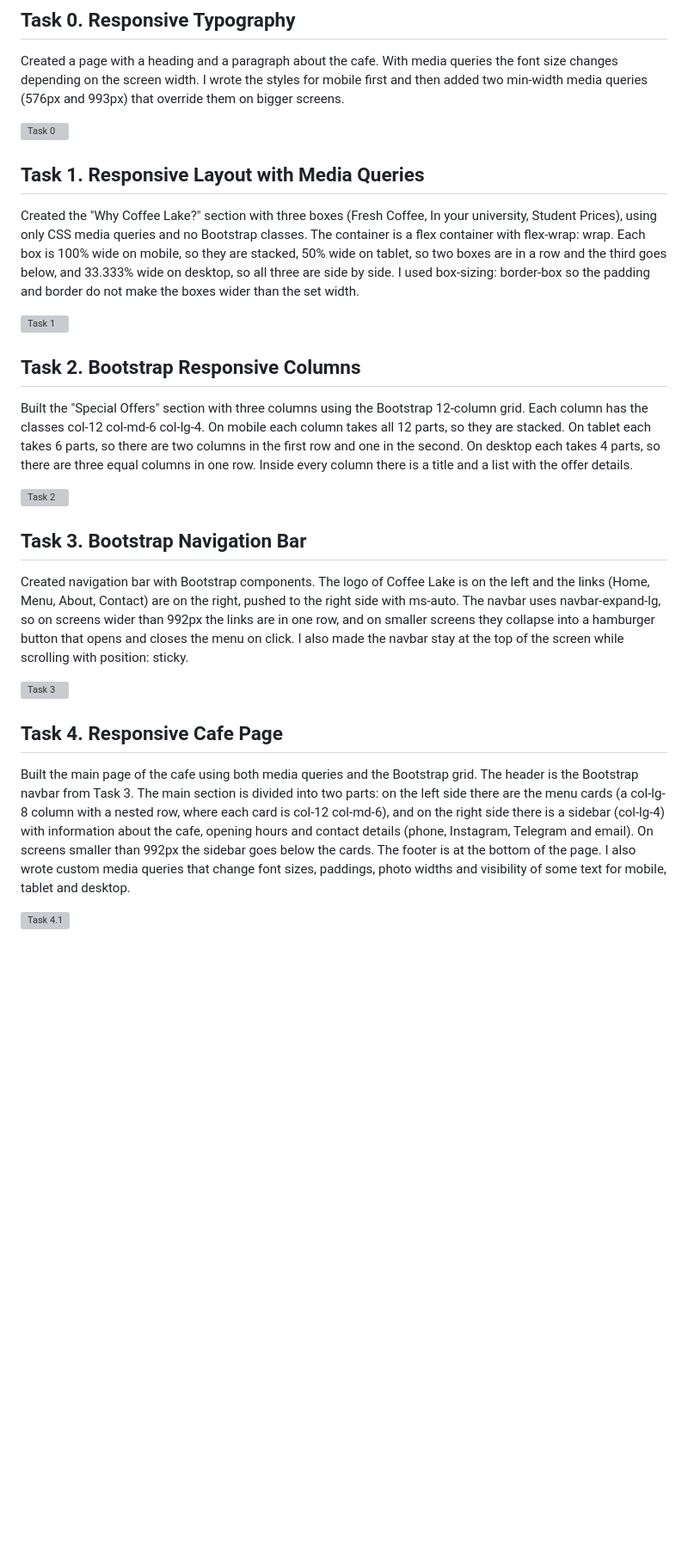
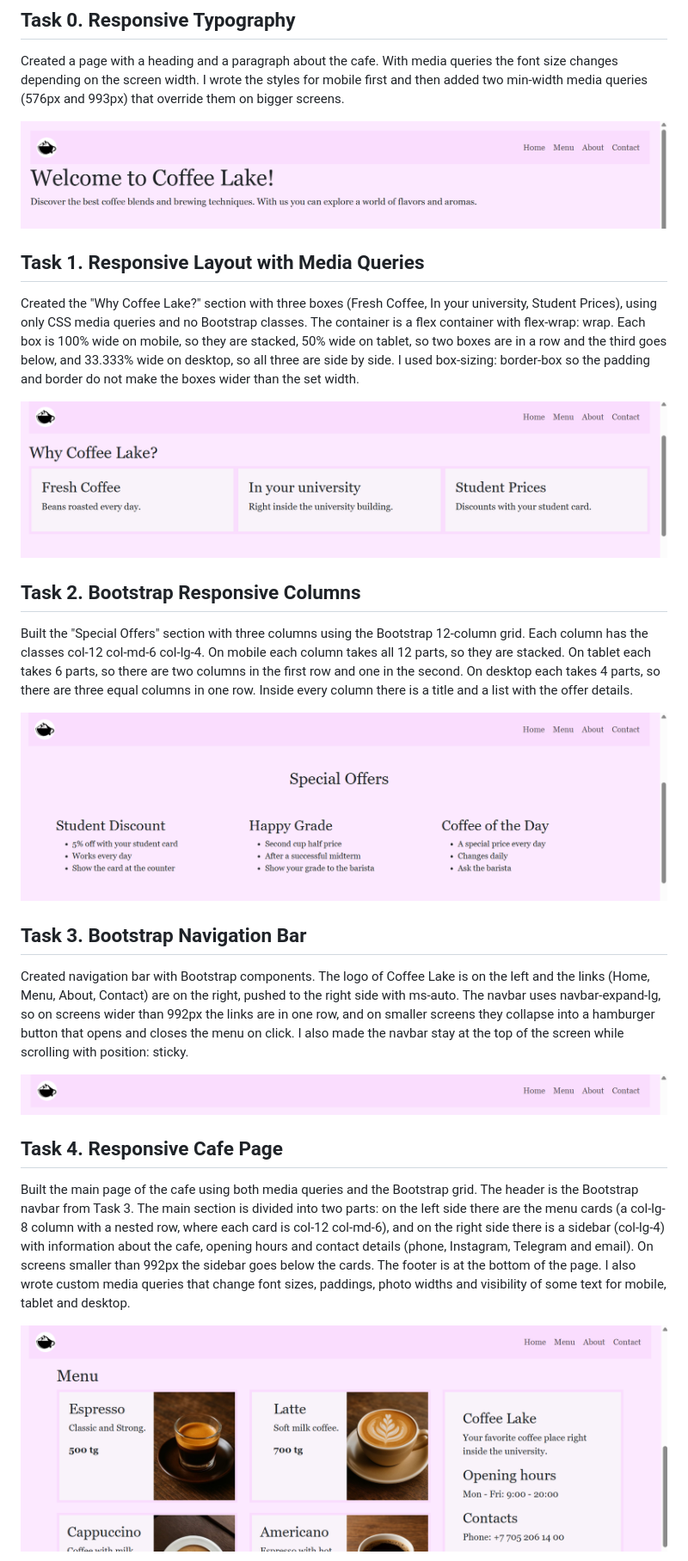
Before and after one commit to Gulim-Zhumabay/assignment3_web, a Markdown page: README.md, the part around one of its changes. Shown at 86% size. Rendered like a GitHub page; blank space fills up the shorter version; grey boxes are pictures that could not be loaded.

```diff
--- a/README.md
+++ b/README.md
@@ -12,29 +12,29 @@ This project is a responsive website for Coffee Lake, a cafe inside our universi
 
 Created a page with a heading and a paragraph about the cafe. With media queries the font size changes depending on the screen width. I wrote the styles for mobile first and then added two min-width media queries (576px and 993px) that override them on bigger screens.
 
-![Task 0](screenshots/task0.png)
+![Task 0](task0.png)
 
 ## Task 1. Responsive Layout with Media Queries
 
 Created the "Why Coffee Lake?" section with three boxes (Fresh Coffee, In your university, Student Prices), using only CSS media queries and no Bootstrap classes. The container is a flex container with flex-wrap: wrap. Each box is 100% wide on mobile, so they are stacked, 50% wide on tablet, so two boxes are in a row and the third goes below, and 33.333% wide on desktop, so all three are side by side. I used box-sizing: border-box so the padding and border do not make the boxes wider than the set width.
 
-![Task 1](screenshots/task1.png)
+![Task 1](task1.png)
 
 ## Task 2. Bootstrap Responsive Columns
 
 Built the "Special Offers" section with three columns using the Bootstrap 12-column grid. Each column has the classes col-12 col-md-6 col-lg-4. On mobile each column takes all 12 parts, so they are stacked. On tablet each takes 6 parts, so there are two columns in the first row and one in the second. On desktop each takes 4 parts, so there are three equal columns in one row. Inside every column there is a title and a list with the offer details.
 
-![Task 2](screenshots/task2.png)
+![Task 2](task2.png)
 
 ## Task 3. Bootstrap Navigation Bar
 
 Created navigation bar with Bootstrap components. The logo of Coffee Lake is on the left and the links (Home, Menu, About, Contact) are on the right, pushed to the right side with ms-auto. The navbar uses navbar-expand-lg, so on screens wider than 992px the links are in one row, and on smaller screens they collapse into a hamburger button that opens and closes the menu on click. I also made the navbar stay at the top of the screen while scrolling with position: sticky.
 
-![Task 3](screenshots/task3.png)
+![Task 3](task3.png)
 
 ## Task 4. Responsive Cafe Page
 
 Built the main page of the cafe using both media queries and the Bootstrap grid. The header is the Bootstrap navbar from Task 3. The main section is divided into two parts: on the left side there are the menu cards (a col-lg-8 column with a nested row, where each card is col-12 col-md-6), and on the right side there is a sidebar (col-lg-4) with information about the cafe, opening hours and contact details (phone, Instagram, Telegram and email). On screens smaller than 992px the sidebar goes below the cards. The footer is at the bottom of the page. I also wrote custom media queries that change font sizes, paddings, photo widths and visibility of some text for mobile, tablet and desktop.
 
-![Task 4.1](screenshots/task4.1.png)
+![Task 4.1](task4.1.png)
 
```
Also changed, not shown: other parts of README.md (+2 -2 lines).
